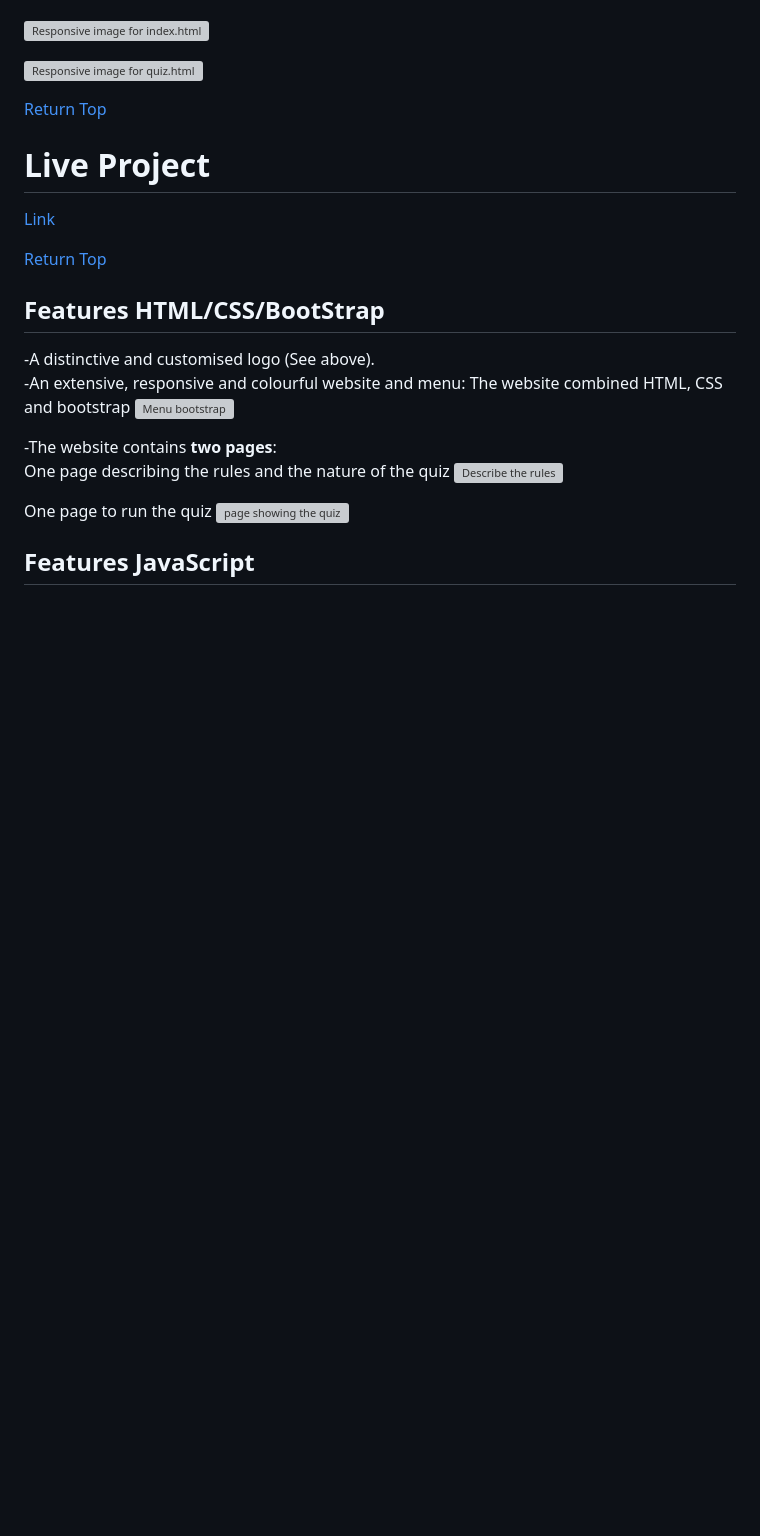
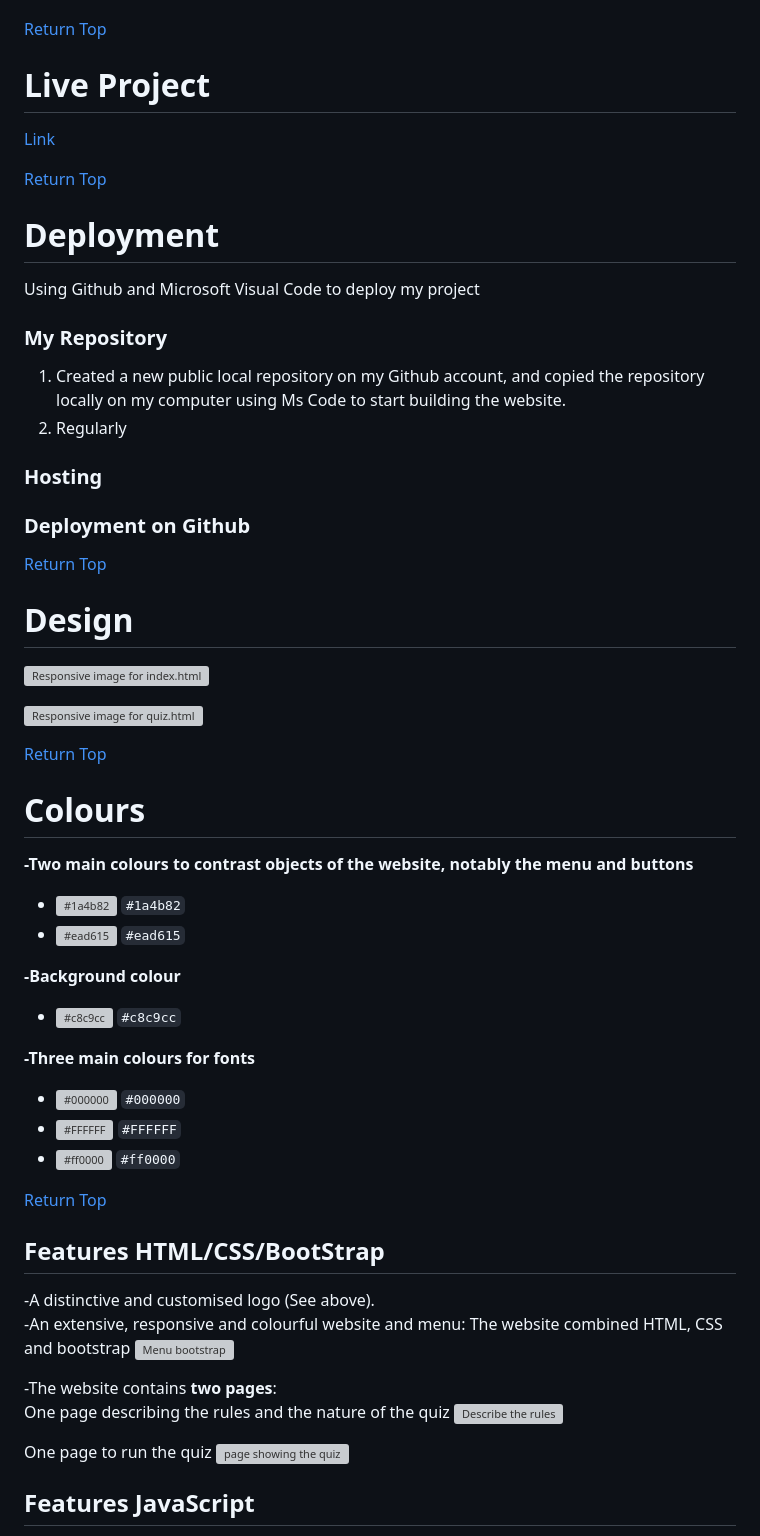
Before and after one commit to CodInst/Money-Quiz, a Markdown page: README.md, the part around one of its changes. GitHub-like rendering; blank space fills up the shorter version; grey boxes are pictures that could not be loaded.

Commit message:
fix: add colours list to readMe, add return-to-the-top link  and reorganise the document

```diff
--- a/README.md
+++ b/README.md
@@ -20,4 +20,29 @@ The Money Quiz will test your general knowledge about key historical events that
 The quiz contains 20 questions displayed randomly.
+
+<a name="table" align="right">[Return Top](#table-of-contents)</a>
+
+# <font color="red">Live Project</font>
+
+[Link](https://codinst.github.io/Money-Quiz/)
+
+<a name="table" align="right">[Return Top](#table-of-contents)</a>
+
+# <font color="red">Deployment</font>
+
+Using Github and Microsoft Visual Code to deploy my project
+
+### **My Repository**
+
+1. Created a new public local repository on my Github account, and copied the repository locally on my computer using Ms Code to start building the website.
+2. Regularly
+
+### **Hosting**
+
+### **Deployment on Github**
+
+<a name="table" align="right">[Return Top](#table-of-contents)</a>
+
+# <font color="red">Design</font>
 
 ![Responsive image for index.html](https://github.com/user-attachments/assets/ceae7110-ca24-4830-8b01-daaba7eaf255)
 
@@ -25,9 +50,19 @@ The quiz contains 20 questions displayed randomly.
 
 <a name="table" align="right">[Return Top](#table-of-contents)</a>
 
-# Live Project
+# <font color="red">Colours</font>
 
-[Link](https://codinst.github.io/Money-Quiz/)
+**-Two main colours to contrast objects of the website, notably the menu and buttons**
+  - ![#1a4b82](https://placehold.co/15x15/1a4b82/1a4b82.png) `#1a4b82`
+  - ![#ead615](https://placehold.co/15x15/ead615/ead615.png) `#ead615`
+
+**-Background colour**
+  - ![#c8c9cc](https://placehold.co/15x15/c8c9cc/c8c9cc.png) `#c8c9cc`
+
+**-Three main colours for fonts**
+  - ![#000000](https://placehold.co/15x15/000000/000000.png) `#000000`
+  - ![#FFFFFF](https://placehold.co/15x15/FFFFFF/FFFFFF.png) `#FFFFFF`
+  - ![#ff0000](https://placehold.co/15x15/ff0000/ff0000.png) `#ff0000`
 
 <a name="table" align="right">[Return Top](#table-of-contents)</a>
 
```
Also changed, not shown: other parts of README.md (+20 -14 lines).
